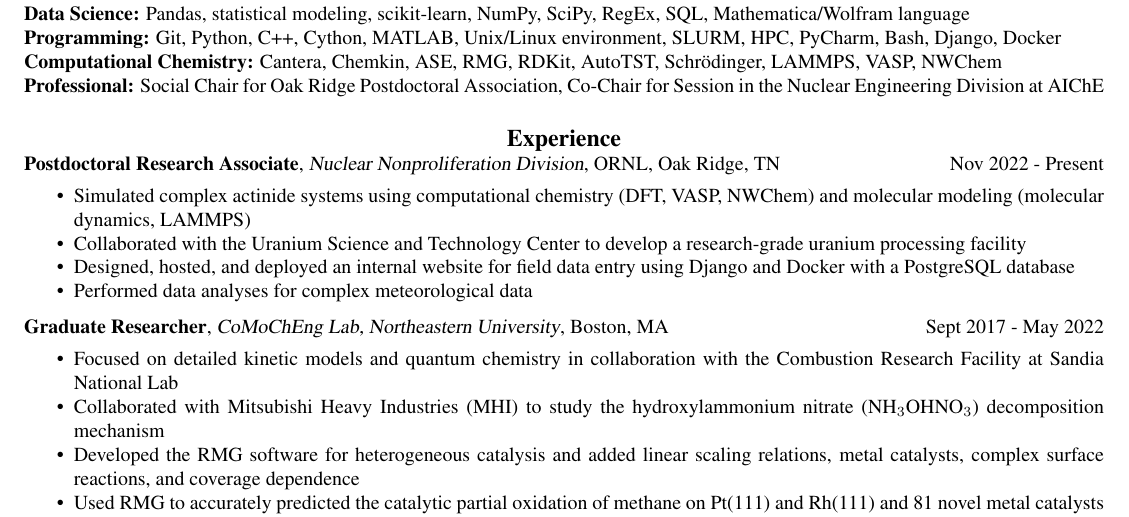
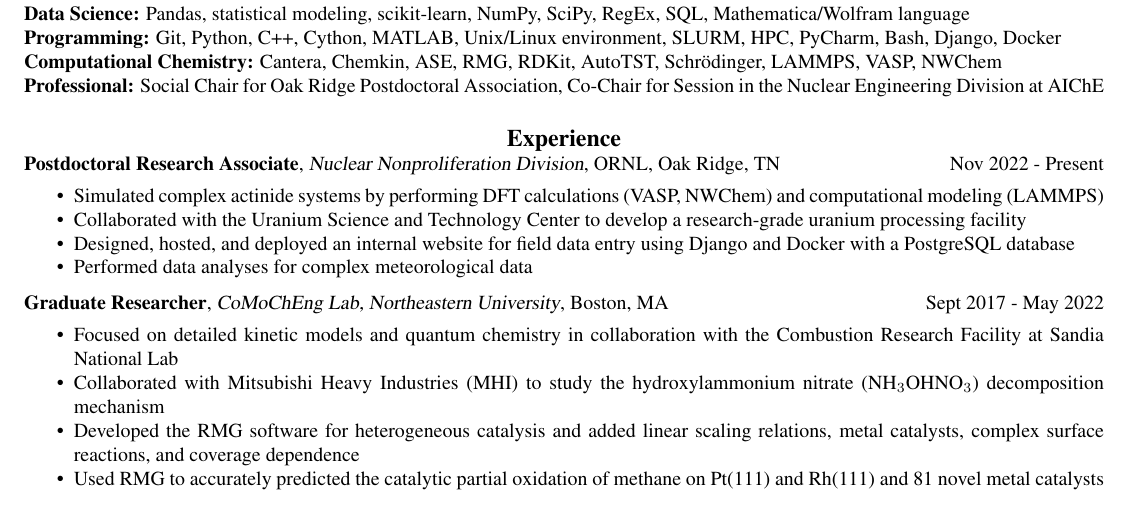
Before and after one commit to mazeau/Emily-Resume, a LaTeX CV (main.tex): part of page 1 of 2 before the commit and part of the page after it, cut so that both start at the same text. Compiled offline with pdfLaTeX.

Commit message:
fit on one page

```diff
--- a/main.tex
+++ b/main.tex
@@ -74,7 +74,7 @@
 
 \textbf{Postdoctoral Research Associate}, \href{https://www.ornl.gov/nnd}{\sl Nuclear Nonproliferation Division}, \href{https://www.ornl.gov/}{ORNL}, Oak Ridge, TN \hspace{0.2in}  \hfill Nov 2022 - Present
 \begin{itemize}
-    \item Simulated complex actinide systems using computational chemistry (DFT, VASP, NWChem) and molecular modeling (molecular dynamics, LAMMPS)
+    \item Simulated complex actinide systems by performing DFT calculations (VASP, NWChem) and computational modeling (LAMMPS)
     \item Collaborated with the Uranium Science and Technology Center to develop a research-grade uranium processing facility
     \item Designed, hosted, and deployed an internal website for field data entry using Django and Docker with a PostgreSQL database
     \item Performed data analyses for complex meteorological data
```
